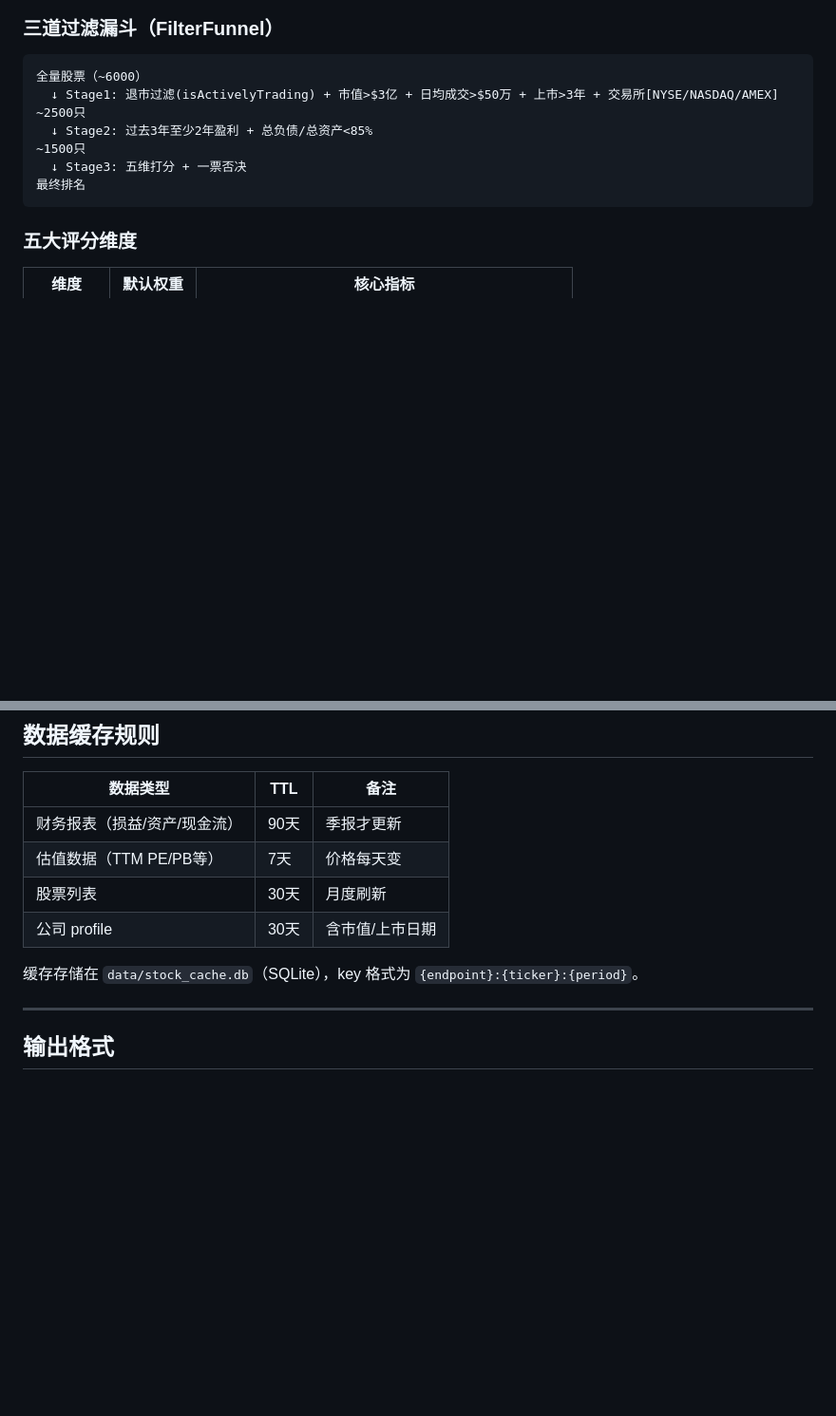
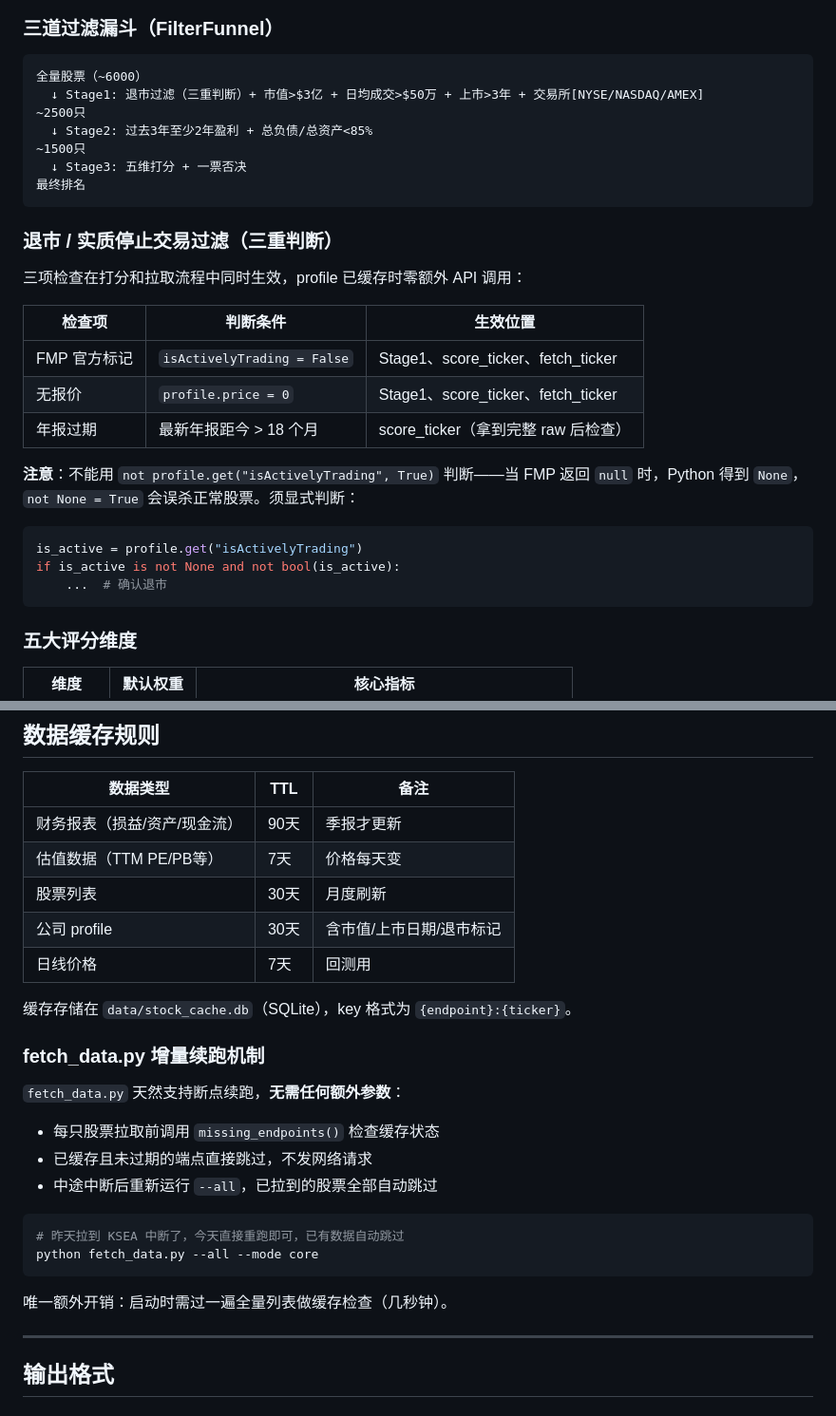
Before and after one commit to xytwh101/stockAgent, a Markdown page: CLAUDE.md, 2 parts joined by grey strips. Shown at 95% size. GitHub-like rendering; blank space fills up the shorter version.

````diff
--- a/CLAUDE.md
+++ b/CLAUDE.md
@@ -165,12 +161,29 @@ python backtest.py --quarter 2023-Q1 --top-n 100 --forward-years 1
 
 ```
 全量股票（~6000）
-  ↓ Stage1: 退市过滤(isActivelyTrading) + 市值>$3亿 + 日均成交>$50万 + 上市>3年 + 交易所[NYSE/NASDAQ/AMEX]
+  ↓ Stage1: 退市过滤（三重判断）+ 市值>$3亿 + 日均成交>$50万 + 上市>3年 + 交易所[NYSE/NASDAQ/AMEX]
 ~2500只
   ↓ Stage2: 过去3年至少2年盈利 + 总负债/总资产<85%
 ~1500只
   ↓ Stage3: 五维打分 + 一票否决
 最终排名
+```
+
+### 退市 / 实质停止交易过滤（三重判断）
+
+三项检查在打分和拉取流程中同时生效，profile 已缓存时零额外 API 调用：
+
+| 检查项 | 判断条件 | 生效位置 |
+|--------|---------|---------|
+| FMP 官方标记 | `isActivelyTrading = False` | Stage1、score_ticker、fetch_ticker |
+| 无报价 | `profile.price = 0` | Stage1、score_ticker、fetch_ticker |
+| 年报过期 | 最新年报距今 > 18 个月 | score_ticker（拿到完整 raw 后检查） |
+
+**注意**：不能用 `not profile.get("isActivelyTrading", True)` 判断——当 FMP 返回 `null` 时，Python 得到 `None`，`not None = True` 会误杀正常股票。须显式判断：
+```python
+is_active = profile.get("isActivelyTrading")
+if is_active is not None and not bool(is_active):
+    ...  # 确认退市
 ```
 
 ### 五大评分维度
@@ -210,9 +223,24 @@ python backtest.py --quarter 2023-Q1 --top-n 100 --forward-years 1
 | 财务报表（损益/资产/现金流） | 90天 | 季报才更新 |
 | 估值数据（TTM PE/PB等） | 7天 | 价格每天变 |
 | 股票列表 | 30天 | 月度刷新 |
-| 公司 profile | 30天 | 含市值/上市日期 |
+| 公司 profile | 30天 | 含市值/上市日期/退市标记 |
+| 日线价格 | 7天 | 回测用 |
 
-缓存存储在 `data/stock_cache.db`（SQLite），key 格式为 `{endpoint}:{ticker}:{period}`。
+缓存存储在 `data/stock_cache.db`（SQLite），key 格式为 `{endpoint}:{ticker}`。
+
+### fetch_data.py 增量续跑机制
+
+`fetch_data.py` 天然支持断点续跑，**无需任何额外参数**：
+- 每只股票拉取前调用 `missing_endpoints()` 检查缓存状态
+- 已缓存且未过期的端点直接跳过，不发网络请求
+- 中途中断后重新运行 `--all`，已拉到的股票全部自动跳过
+
+```bash
+# 昨天拉到 KSEA 中断了，今天直接重跑即可，已有数据自动跳过
+python fetch_data.py --all --mode core
+```
+
+唯一额外开销：启动时需过一遍全量列表做缓存检查（几秒钟）。
 
 ---
 
````
Also changed, not shown: other parts of CLAUDE.md (+17 -27 lines).
